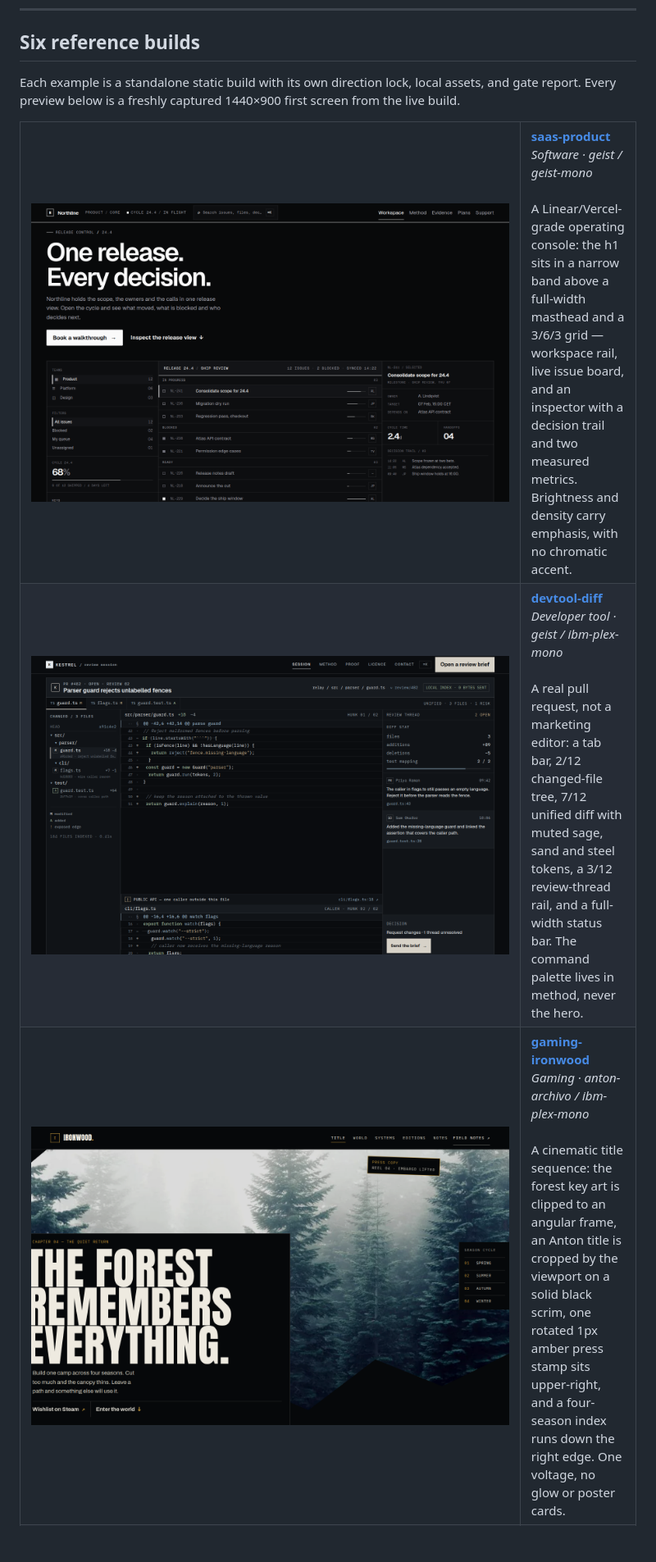
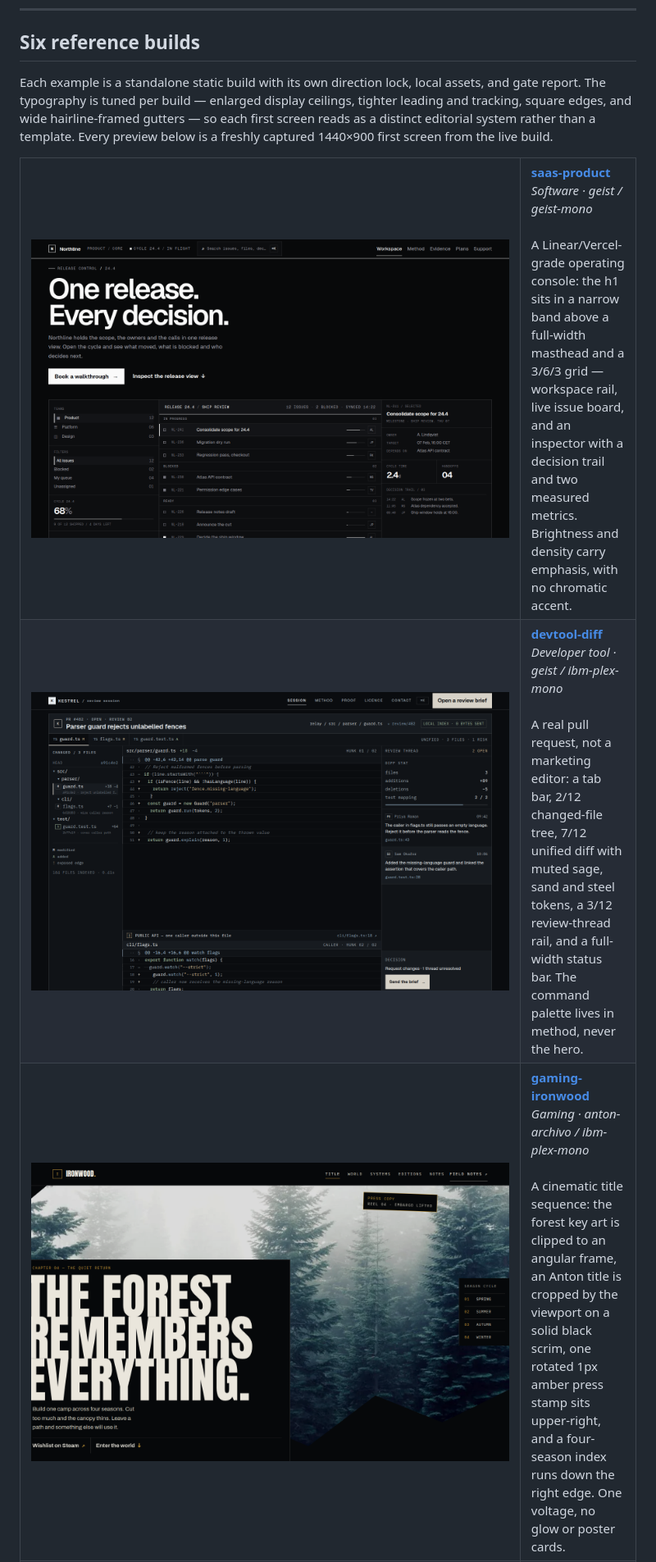
Before and after one commit to rafidone/frontend-design-skills, a Markdown page: README.md, the part around one of its changes. Shown at 82% size. GitHub-like rendering; pictures changed too: docs/previews/devtool-diff/first-screen-1440.png, docs/previews/gaming-ironwood/first-screen-1440.png, docs/previews/saas-product/first-screen-1440.png; blank space fills up the shorter version.

```diff
--- a/README.md
+++ b/README.md
@@ -241,8 +241,10 @@ node skills/frontend-design-skills/scripts/report.mjs \
 ## Six reference builds
 
 Each example is a standalone static build with its own direction lock, local assets,
-and gate report. Every preview below is a freshly captured 1440×900 first screen
-from the live build.
+and gate report. The typography is tuned per build — enlarged display ceilings,
+tighter leading and tracking, square edges, and wide hairline-framed gutters — so
+each first screen reads as a distinct editorial system rather than a template.
+Every preview below is a freshly captured 1440×900 first screen from the live build.
 
 <table>
   <tbody>
```
Also changed, not shown: other parts of README.md (+1 -1 lines), docs/previews/cafe-atelier/first-screen-1440.png, docs/previews/hardware-macro/first-screen-1440.png, docs/previews/service-clinic/first-screen-1440.png, 6 other files.
